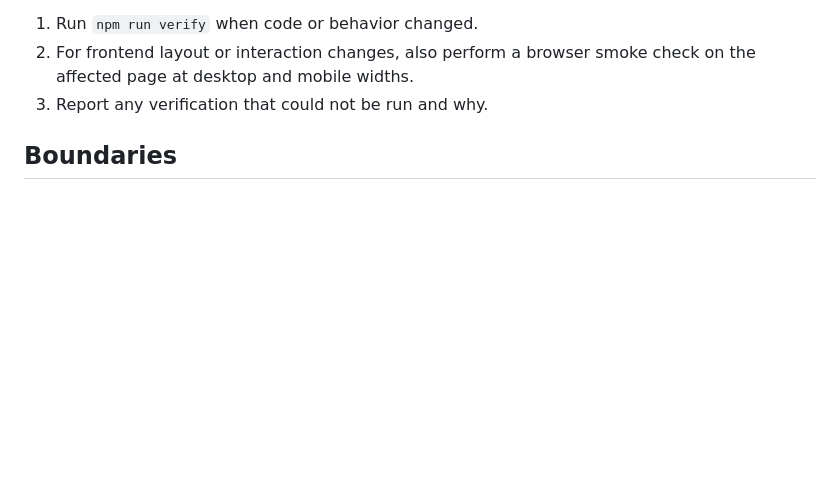
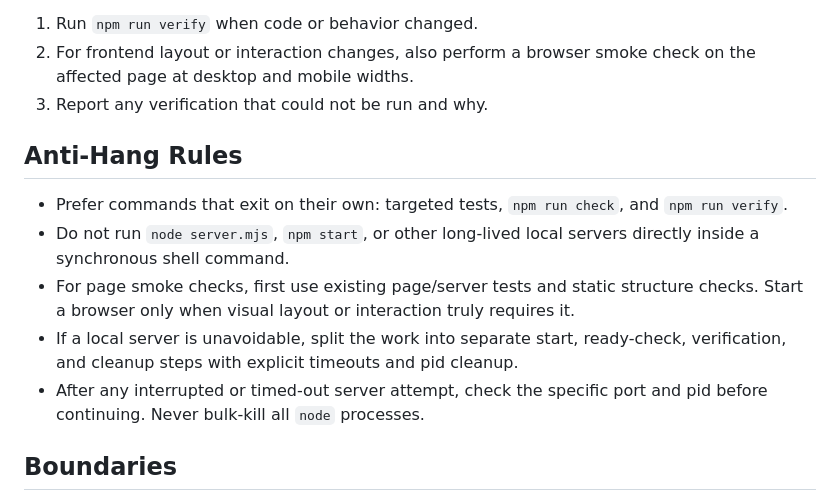
Before and after one commit to michaelsongyunkun/us-college-application-consultant, a Markdown page: AGENTS.md, the part around the change. Rendered like a GitHub page; blank space fills up the shorter version.

Commit message:
docs: add anti-hang workflow rules

```diff
--- a/AGENTS.md
+++ b/AGENTS.md
@@ -45,6 +45,14 @@ Before finishing:
 1. Run `npm run verify` when code or behavior changed.
 2. For frontend layout or interaction changes, also perform a browser smoke check on the affected page at desktop and mobile widths.
 3. Report any verification that could not be run and why.
+
+## Anti-Hang Rules
+
+- Prefer commands that exit on their own: targeted tests, `npm run check`, and `npm run verify`.
+- Do not run `node server.mjs`, `npm start`, or other long-lived local servers directly inside a synchronous shell command.
+- For page smoke checks, first use existing page/server tests and static structure checks. Start a browser only when visual layout or interaction truly requires it.
+- If a local server is unavoidable, split the work into separate start, ready-check, verification, and cleanup steps with explicit timeouts and pid cleanup.
+- After any interrupted or timed-out server attempt, check the specific port and pid before continuing. Never bulk-kill all `node` processes.
 
 ## Boundaries
 
```
